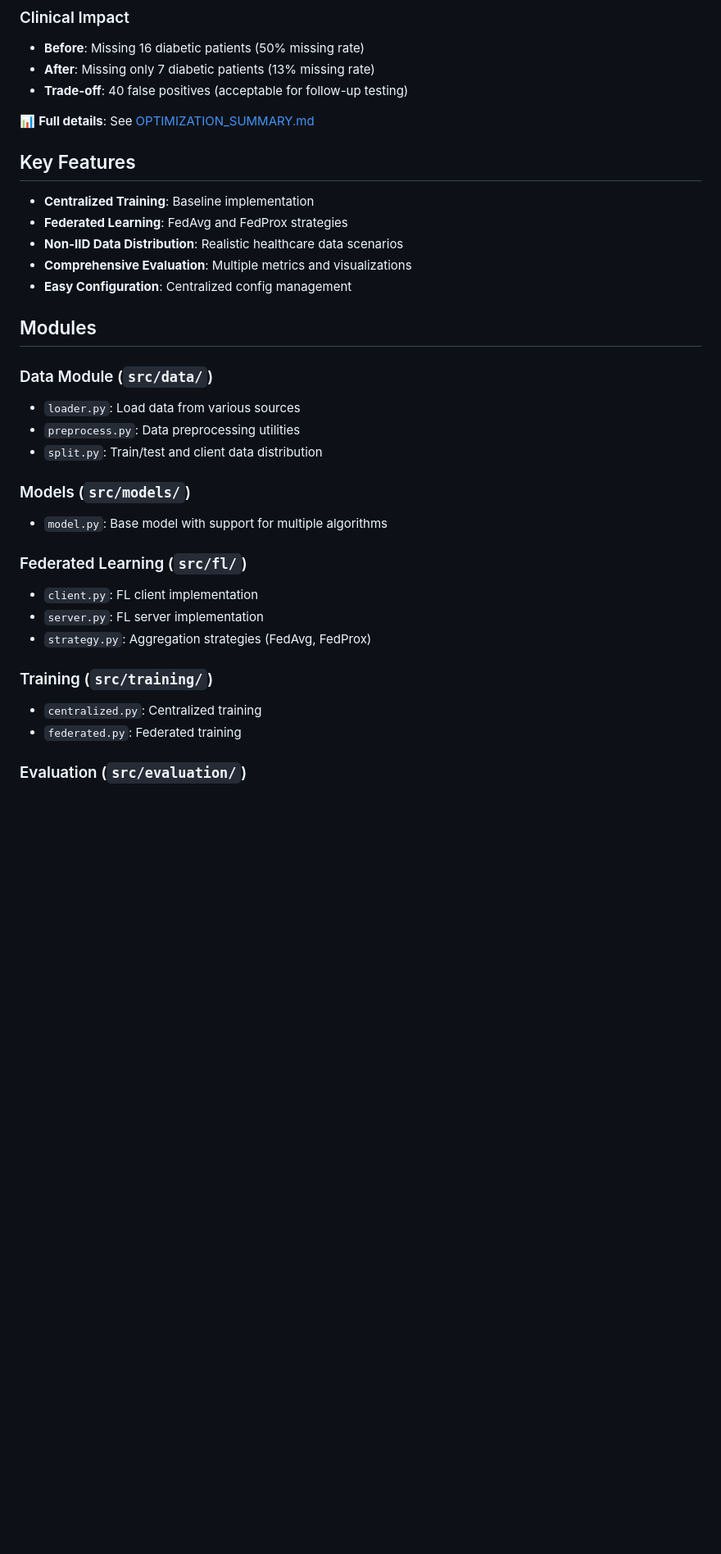
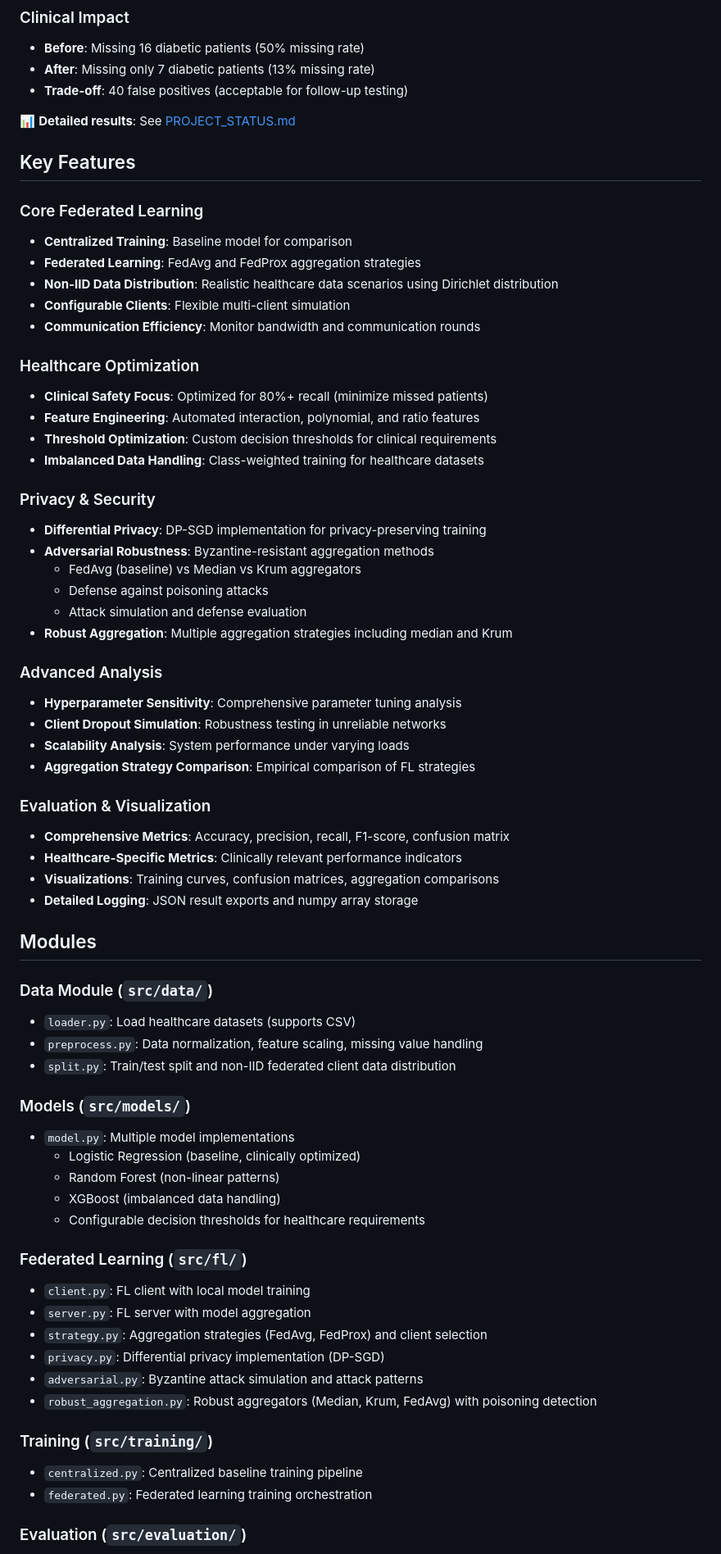
Before and after one commit to RaiyanJiyon/federated-healthcare-ml, a Markdown page: README.md, the part around one of its changes. Shown at 82% size. GitHub-like rendering; blank space fills up the shorter version.

Commit message:
docs: Update README.md to enhance dataset description and configuration details for federated learning

```diff
--- a/README.md
+++ b/README.md
@@ -96,34 +137,68 @@ Successfully achieved **87.04% recall** - exceeding the 80%+ healthcare safety r
 - **After**: Missing only 7 diabetic patients (13% missing rate)
 - **Trade-off**: 40 false positives (acceptable for follow-up testing)
 
-📊 **Full details**: See [OPTIMIZATION_SUMMARY.md](OPTIMIZATION_SUMMARY.md)
+📊 **Detailed results**: See [PROJECT_STATUS.md](PROJECT_STATUS.md)
 
 
 ## Key Features
 
-- **Centralized Training**: Baseline implementation
-- **Federated Learning**: FedAvg and FedProx strategies
-- **Non-IID Data Distribution**: Realistic healthcare data scenarios
-- **Comprehensive Evaluation**: Multiple metrics and visualizations
-- **Easy Configuration**: Centralized config management
+### Core Federated Learning
+- **Centralized Training**: Baseline model for comparison
+- **Federated Learning**: FedAvg and FedProx aggregation strategies
+- **Non-IID Data Distribution**: Realistic healthcare data scenarios using Dirichlet distribution
+- **Configurable Clients**: Flexible multi-client simulation
+- **Communication Efficiency**: Monitor bandwidth and communication rounds
+
+### Healthcare Optimization
+- **Clinical Safety Focus**: Optimized for 80%+ recall (minimize missed patients)
+- **Feature Engineering**: Automated interaction, polynomial, and ratio features
+- **Threshold Optimization**: Custom decision thresholds for clinical requirements
+- **Imbalanced Data Handling**: Class-weighted training for healthcare datasets
+
+### Privacy & Security
+- **Differential Privacy**: DP-SGD implementation for privacy-preserving training
+- **Adversarial Robustness**: Byzantine-resistant aggregation methods
+  - FedAvg (baseline) vs Median vs Krum aggregators
+  - Defense against poisoning attacks
+  - Attack simulation and defense evaluation
+- **Robust Aggregation**: Multiple aggregation strategies including median and Krum
+
+### Advanced Analysis
+- **Hyperparameter Sensitivity**: Comprehensive parameter tuning analysis
+- **Client Dropout Simulation**: Robustness testing in unreliable networks
+- **Scalability Analysis**: System performance under varying loads
+- **Aggregation Strategy Comparison**: Empirical comparison of FL strategies
+
+### Evaluation & Visualization
+- **Comprehensive Metrics**: Accuracy, precision, recall, F1-score, confusion matrix
+- **Healthcare-Specific Metrics**: Clinically relevant performance indicators
+- **Visualizations**: Training curves, confusion matrices, aggregation comparisons
+- **Detailed Logging**: JSON result exports and numpy array storage
 
 ## Modules
 
 ### Data Module (`src/data/`)
-- `loader.py`: Load data from various sources
-- `preprocess.py`: Data preprocessing utilities
-- `split.py`: Train/test and client data distribution
+- `loader.py`: Load healthcare datasets (supports CSV)
+- `preprocess.py`: Data normalization, feature scaling, missing value handling
+- `split.py`: Train/test split and non-IID federated client data distribution
 
 ### Models (`src/models/`)
-- `model.py`: Base model with support for multiple algorithms
+- `model.py`: Multiple model implementations
+  - Logistic Regression (baseline, clinically optimized)
+  - Random Forest (non-linear patterns)
+  - XGBoost (imbalanced data handling)
+  - Configurable decision thresholds for healthcare requirements
 
 ### Federated Learning (`src/fl/`)
-- `client.py`: FL client implementation
-- `server.py`: FL server implementation
-- `strategy.py`: Aggregation strategies (FedAvg, FedProx)
+- `client.py`: FL client with local model training
+- `server.py`: FL server with model aggregation
+- `strategy.py`: Aggregation strategies (FedAvg, FedProx) and client selection
+- `privacy.py`: Differential privacy implementation (DP-SGD)
+- `adversarial.py`: Byzantine attack simulation and attack patterns
+- `robust_aggregation.py`: Robust aggregators (Median, Krum, FedAvg) with poisoning detection
 
 ### Training (`src/training/`)
-- `centralized.py`: Centralized training
-- `federated.py`: Federated training
+- `centralized.py`: Centralized baseline training pipeline
+- `federated.py`: Federated learning training orchestration
 
 ### Evaluation (`src/evaluation/`)
```
Also changed, not shown: other parts of README.md (+74 -9 lines).
